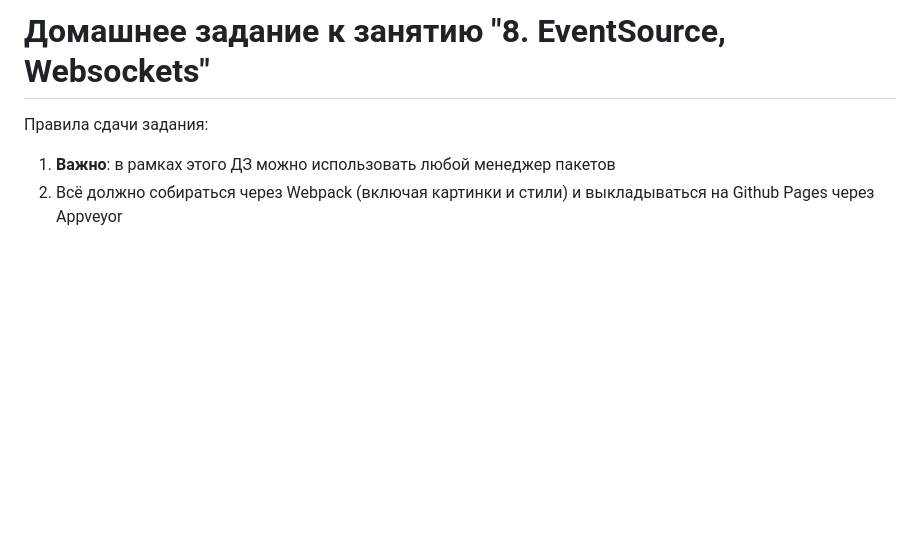
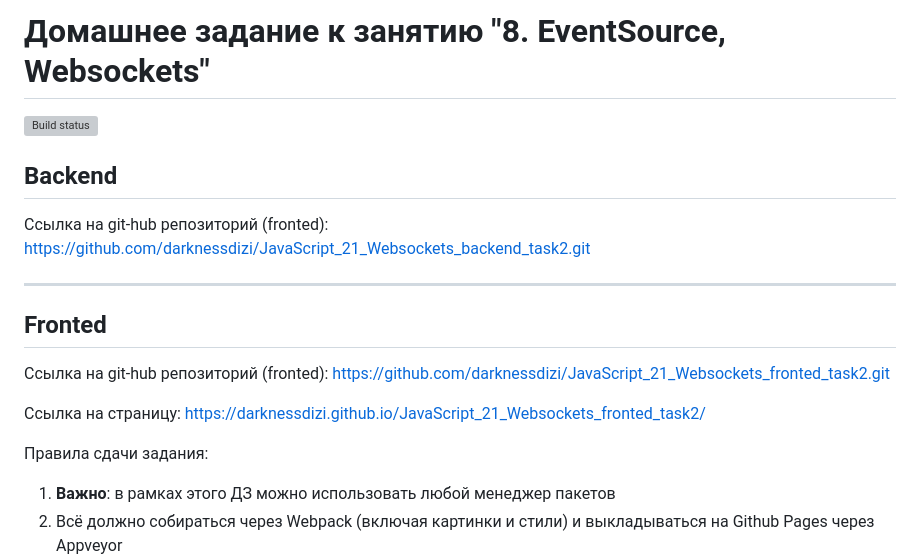
Before and after one commit to darknessdizi/JavaScript_21_Websockets_fronted-task2-, a Markdown page: README.md, the part around the change. GitHub-like rendering; blank space fills up the shorter version; grey boxes are pictures that could not be loaded.

Commit message:
Добавлен бейджик и ссылки в файл README

```diff
--- a/README.md
+++ b/README.md
@@ -1,4 +1,18 @@
 # Домашнее задание к занятию "8. EventSource, Websockets"
+
+[![Build status](https://ci.appveyor.com/api/projects/status/qbj1irayta0irh1e?svg=true)](https://ci.appveyor.com/project/darknessdizi/javascript-21-websockets-fronted-task2)
+
+## Backend
+
+Ссылка на git-hub репозиторий (fronted): https://github.com/darknessdizi/JavaScript_21_Websockets_backend_task2.git
+
+---
+
+## Fronted
+
+Ссылка на git-hub репозиторий (fronted): https://github.com/darknessdizi/JavaScript_21_Websockets_fronted_task2.git
+
+Ссылка на страницу: https://darknessdizi.github.io/JavaScript_21_Websockets_fronted_task2/
 
 Правила сдачи задания:
 
```
